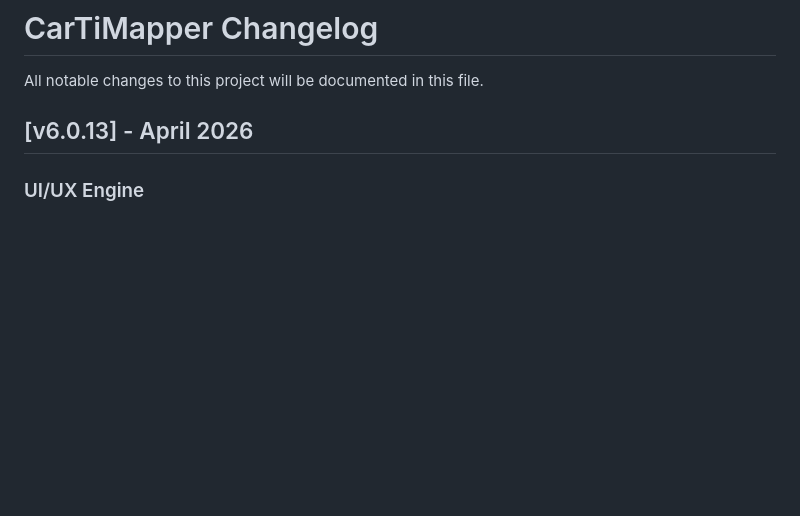
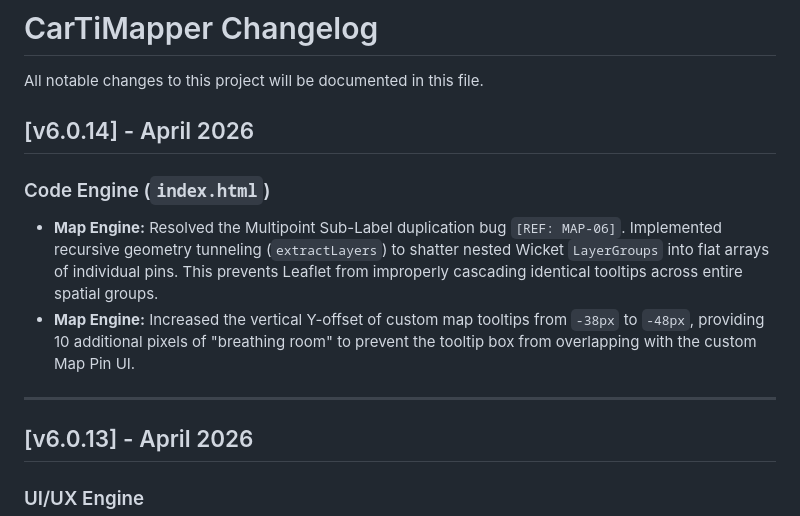
Before and after one commit to ageor7/CarTiMapper, a Markdown page: ChangeLog.md, the part around the change. Drawn GitHub-style; blank space fills up the shorter version.

Commit message:
Update ChangeLog.md
v6.0.14

```diff
--- a/ChangeLog.md
+++ b/ChangeLog.md
@@ -1,5 +1,12 @@
 # CarTiMapper Changelog
 All notable changes to this project will be documented in this file.
+
+## [v6.0.14] - April 2026
+### Code Engine (`index.html`)
+* **Map Engine:** Resolved the Multipoint Sub-Label duplication bug `[REF: MAP-06]`. Implemented recursive geometry tunneling (`extractLayers`) to shatter nested Wicket `LayerGroups` into flat arrays of individual pins. This prevents Leaflet from improperly cascading identical tooltips across entire spatial groups.
+* **Map Engine:** Increased the vertical Y-offset of custom map tooltips from `-38px` to `-48px`, providing 10 additional pixels of "breathing room" to prevent the tooltip box from overlapping with the custom Map Pin UI.
+
+---
 
 ## [v6.0.13] - April 2026
 ### UI/UX Engine
```
